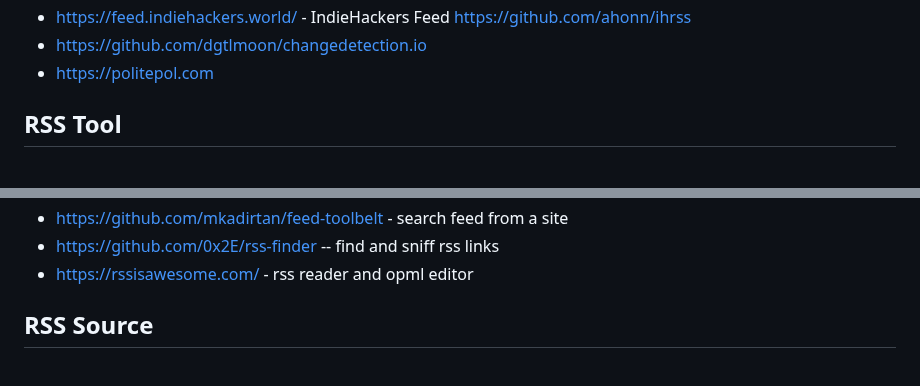
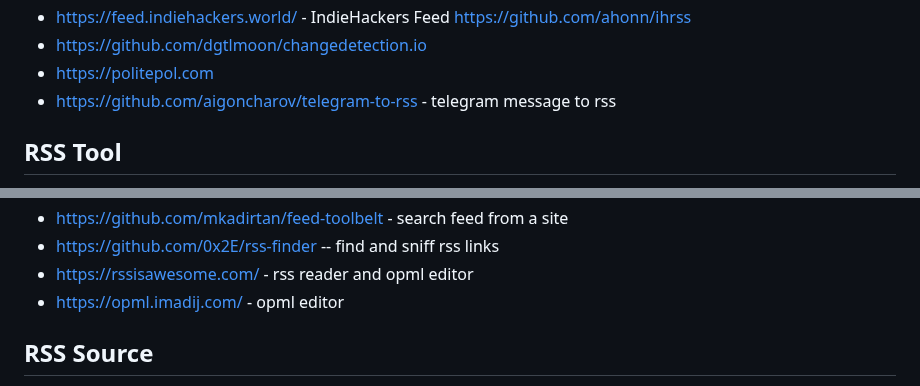
Before and after one commit to Akagi201/rss, a Markdown page: README.md, 2 parts joined by grey strips. GitHub-like rendering.

Commit message:
Auto-commit on 2024-08-12

```diff
--- a/README.md
+++ b/README.md
@@ -41,6 +41,7 @@
 * <https://feed.indiehackers.world/> - IndieHackers Feed <https://github.com/ahonn/ihrss>
 * <https://github.com/dgtlmoon/changedetection.io>
 * <https://politepol.com>
+* <https://github.com/aigoncharov/telegram-to-rss> - telegram message to rss
 
 ## RSS Tool
 
@@ -64,6 +65,7 @@
 * <https://github.com/mkadirtan/feed-toolbelt> - search feed from a site
 * <https://github.com/0x2E/rss-finder> -- find and sniff rss links
 * <https://rssisawesome.com/> - rss reader and opml editor
+* <https://opml.imadij.com/> - opml editor
 
 ## RSS Source
 
```
Also changed, not shown: other parts of README.md (+1 -0 lines).
